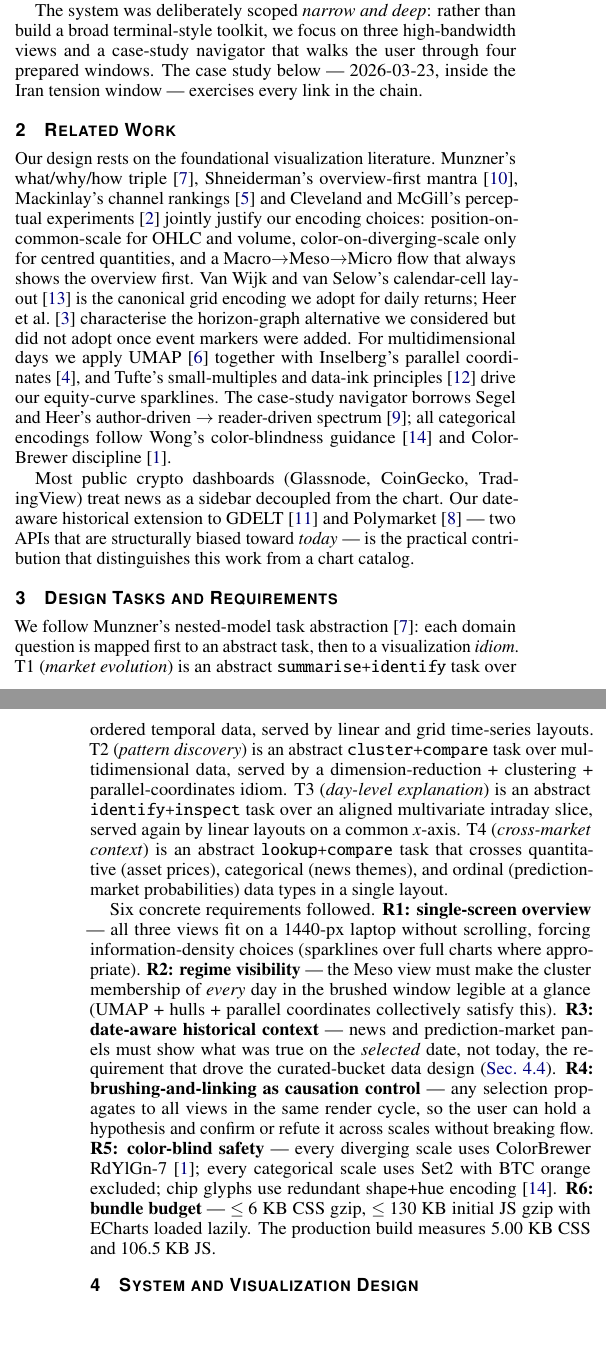
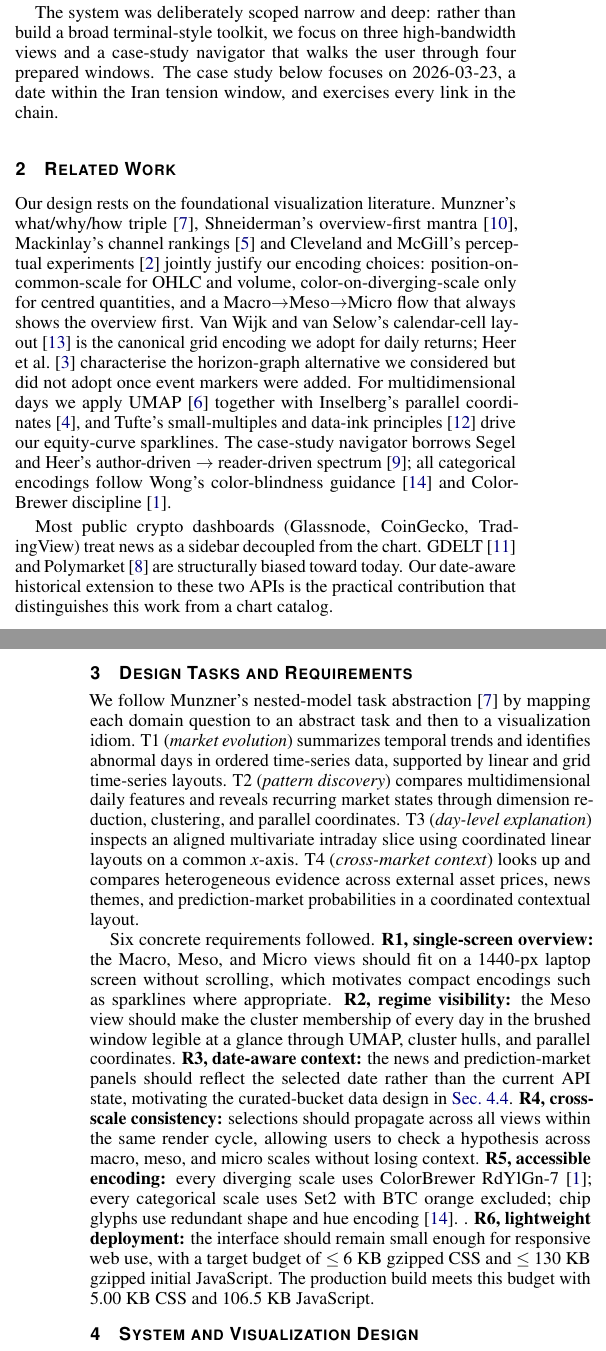
Before and after one commit to CZA1006/BTC-Multi-Scale-Visualization, a LaTeX document (report/main.tex): two parts of the columns of pages 1 and 2 of 5, joined at a grey line, cut so that both start at the same text, the shorter picture padded with empty space. Compiled offline with pdfLaTeX.

Commit message:
update report to the chapter3

```diff
--- a/report/main.tex
+++ b/report/main.tex
@@ -29,7 +30,7 @@ Discovery and Event Explanation}
 \authorfooter{
   \item All authors are with the Hong Kong University of Science and
     Technology, MSBD5005 (Spring 2026).
-    E-mail (corresponding author): zcaiat@connect.ust.hk.
+    E-mail (corresponding author): zcaiat@connect.ust.hk, jhuangfw@connect.ust.hk, wluav@connect.ust.hk, jzhangnm@connect.ust.hk, xzhangkg@connect.ust.hk.
 }
 
 %% Suppress the IEEE manuscript-received boilerplate at the bottom of
@@ -95,6 +80,4 @@ when all three are answered consistently for the same date.
 
 This project builds a web-based visual analytics system over a
 2{,}677-day BTC record (2019-01-01 to 2026-04-30) that answers all
-three questions in a single interaction loop.  The system ingests
-four heterogeneous data layers --- BTC daily and hourly OHLCV from
-Yahoo Finance, three external assets (COIN, MSTR, QQQ) on the same
+three questions in a single interaction loop.  The system ingests four heterogeneous data layers, including BTC daily and hourly OHLCV from Yahoo Finance, three external assets (COIN, MSTR, QQQ) on the same calendar, $\sim 80$  thousand GDELT~\cite{gdelt} headlines covering the four case-study windows, and $\sim 6{,}700$ daily price points from 70 curated Polymarket~\cite{polymarket} prediction markets. It then projects each trading day into an eight-dimensional engineered feature vector, consisting of return, open-close change, high-low range, 30-day volume z-score, 7-day and 30-day rolling realised volatility, 30-day drawdown, and an aggregated GDELT news-tone field. This feature vector is the backbone of every cross-view computation in the system and the input to the UMAP embedding and KMeans clustering used in the Meso view.
@@ -132,11 +105,10 @@ Micro selected date, and selecting a date in Micro highlights it back in
 Macro and Meso.  All four data layers feed the same daily-bucket index,
 making cross-view linking a constant-time lookup.
 
-The system was deliberately scoped \emph{narrow and deep}: rather than
+The system was deliberately scoped narrow and deep: rather than
 build a broad terminal-style toolkit, we focus on three high-bandwidth
 views and a case-study navigator that walks the user through four
-prepared windows.  The case study below — 2026-03-23, inside the Iran
-tension window — exercises every link in the chain.
+prepared windows.  The case study below focuses on 2026-03-23, a date within the Iran tension window, and exercises every link in the chain.
 
 \section{Related Work}
 \label{sec:related}
@@ -163,50 +135,28 @@ Wong's color-blindness guidance~\cite{wong2011points} and ColorBrewer
 discipline~\cite{colorbrewer}.
 
 Most public crypto dashboards (Glassnode, CoinGecko, TradingView) treat
-news as a sidebar decoupled from the chart.  Our date-aware historical
-extension to GDELT~\cite{gdelt} and Polymarket~\cite{polymarket} ---
-two APIs that are structurally biased toward \emph{today} --- is the
-practical contribution that distinguishes this work from a chart
-catalog.
+news as a sidebar decoupled from the chart.  GDELT~\cite{gdelt} and Polymarket~\cite{polymarket} are structurally biased toward today. Our date-aware historical extension to these two APIs is the practical contribution that distinguishes this work from a chart catalog.
 
 \section{Design Tasks and Requirements}
 \label{sec:design}
 
-We follow Munzner's nested-model task abstraction~\cite{munzner2014}:
-each domain question is mapped first to an abstract task, then to a
-visualization \emph{idiom}.  T1 (\emph{market evolution}) is an
-abstract \texttt{summarise+identify} task over ordered temporal data,
-served by linear and grid time-series layouts.  T2 (\emph{pattern
-discovery}) is an abstract \texttt{cluster+compare} task over
-multidimensional data, served by a dimension-reduction + clustering +
-parallel-coordinates idiom.  T3 (\emph{day-level explanation}) is an
-abstract \texttt{identify+inspect} task over an aligned multivariate
-intraday slice, served again by linear layouts on a common $x$-axis.
-T4 (\emph{cross-market context}) is an abstract \texttt{lookup+compare}
-task that crosses quantitative (asset prices), categorical (news
-themes), and ordinal (prediction-market probabilities) data types in a
-single layout.
+We follow Munzner's nested-model task abstraction~\cite{munzner2014} by mapping each domain question to an abstract task and then to a visualization idiom.
+T1 (\emph{market evolution}) summarizes temporal trends and identifies abnormal days in ordered time-series data, supported by linear and grid time-series layouts.
+T2 (\emph{pattern discovery}) compares multidimensional daily features and reveals recurring market states through dimension reduction, clustering, and parallel coordinates.
+T3 (\emph{day-level explanation}) inspects an aligned multivariate intraday slice using coordinated linear layouts on a common \(x\)-axis.
+T4 (\emph{cross-market context}) looks up and compares heterogeneous evidence across external asset prices, news themes, and prediction-market probabilities in a coordinated contextual layout.
 
-Six concrete requirements followed.  \textbf{R1: single-screen
-overview} --- all three views fit on a 1440-px laptop without
-scrolling, forcing information-density choices (sparklines over full
-charts where appropriate).  \textbf{R2: regime visibility} --- the
-Meso view must make the cluster membership of \emph{every} day in the
-brushed window legible at a glance (UMAP + hulls + parallel
-coordinates collectively satisfy this).  \textbf{R3: date-aware
-historical context} --- news and prediction-market panels must show
-what was true on the \emph{selected} date, not today, the requirement
-that drove the curated-bucket data design (\cref{sec:curated}).
-\textbf{R4: brushing-and-linking as causation control} --- any
-selection propagates to all views in the same render cycle, so the
-user can hold a hypothesis and confirm or refute it across scales
-without breaking flow.  \textbf{R5:
-color-blind safety} --- every diverging scale uses ColorBrewer
-RdYlGn-7~\cite{colorbrewer}; every categorical scale uses Set2 with
-BTC orange excluded; chip glyphs use redundant shape+hue
-encoding~\cite{wong2011points}.  \textbf{R6: bundle budget} ---
-$\le 6$~KB CSS gzip, $\le 130$~KB initial JS gzip with ECharts loaded
-lazily.  The production build measures 5.00~KB CSS and 106.5~KB JS.
+Six concrete requirements followed.
+\textbf{R1, single-screen overview:} the Macro, Meso, and Micro views should fit on a 1440-px laptop screen without scrolling, which motivates compact encodings such as sparklines where appropriate.
+\textbf{R2, regime visibility:} the Meso view should make the cluster membership of every day in the brushed window legible at a glance through UMAP, cluster hulls, and parallel coordinates.
+\textbf{R3, date-aware context:} the news and prediction-market panels should reflect the selected date rather than the current API state, motivating the curated-bucket data design in \cref{sec:curated}.
+\textbf{R4, cross-scale consistency:} selections should propagate across all views within the same render cycle, allowing users to check a hypothesis across macro, meso, and micro scales without losing context.
+\textbf{R5, accessible encoding:} every diverging scale uses ColorBrewer RdYlGn-7~\cite{colorbrewer}; every categorical scale uses Set2 with BTC orange excluded; chip glyphs use redundant shape and hue encoding~\cite{wong2011points}.  .
+\textbf{R6, lightweight deployment:} the interface should remain small enough for responsive web use, with a target budget of \(\le 6\)~KB gzipped CSS and \(\le 130\)~KB gzipped initial JavaScript.
+The production build meets this budget with 5.00~KB CSS and 106.5~KB JavaScript.
+%%%%%%%%%%%%%%%%%%%%%%%%%%%%%
+
+
 
 \section{System and Visualization Design}
 \label{sec:system}
```
Also changed, not shown: report/main.tex (39 more changed lines).
